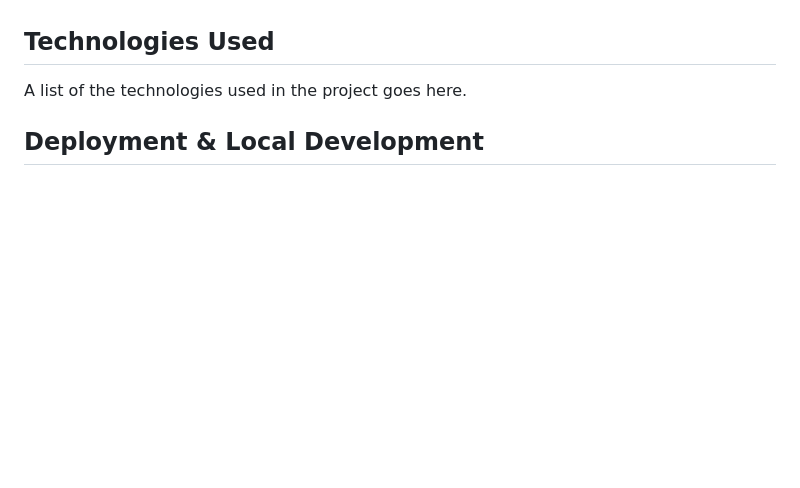
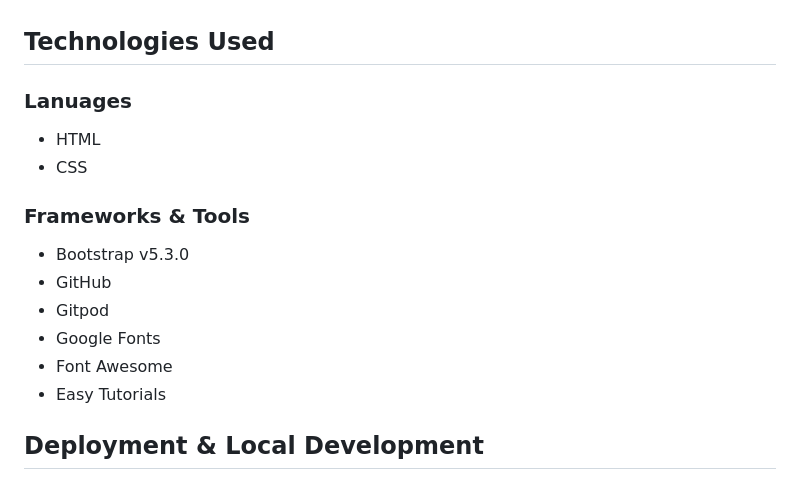
Before and after one commit to lewisjones37/afan-valley-fitness, a Markdown page: README.md, the part around the change printed below. GitHub-like rendering; blank space fills up the shorter version.

Commit message:
add Lanuages and Framework & Tools to readme

```diff
--- a/README.md
+++ b/README.md
@@ -109,7 +111,17 @@ A description of the efforts made to ensure the project is accessible to all use
 
 ## Technologies Used
 
-A list of the technologies used in the project goes here.
+### Lanuages
+- HTML
+- CSS
+
+### Frameworks & Tools
+- Bootstrap v5.3.0
+- GitHub
+- Gitpod
+- Google Fonts
+- Font Awesome
+- Easy Tutorials
 
 ## Deployment & Local Development
 
```
Also changed, not shown: other parts of README.md (+2 -0 lines).
